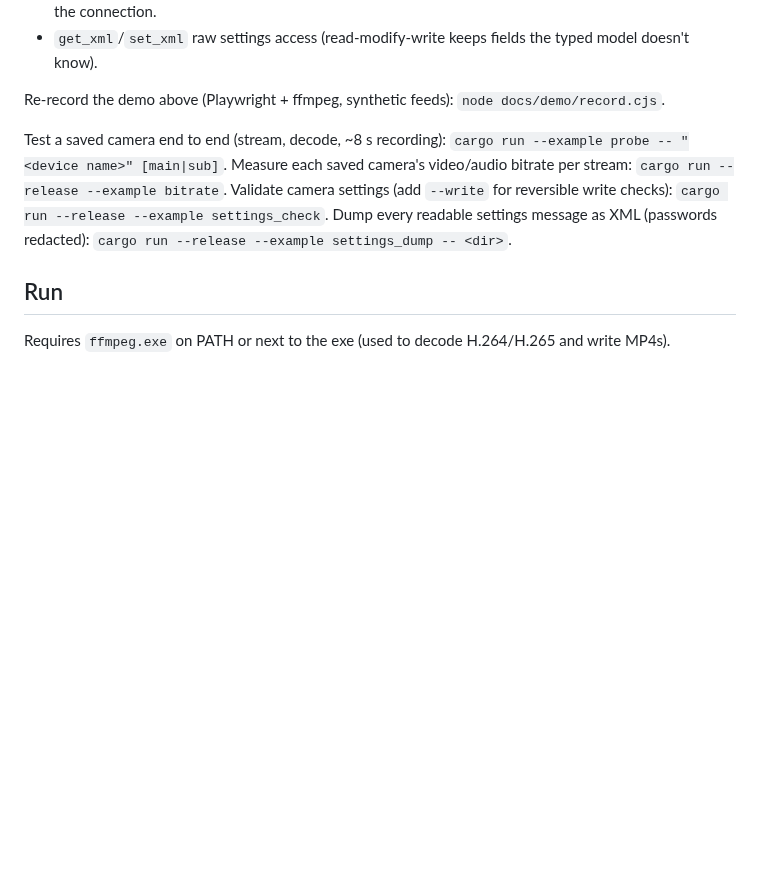
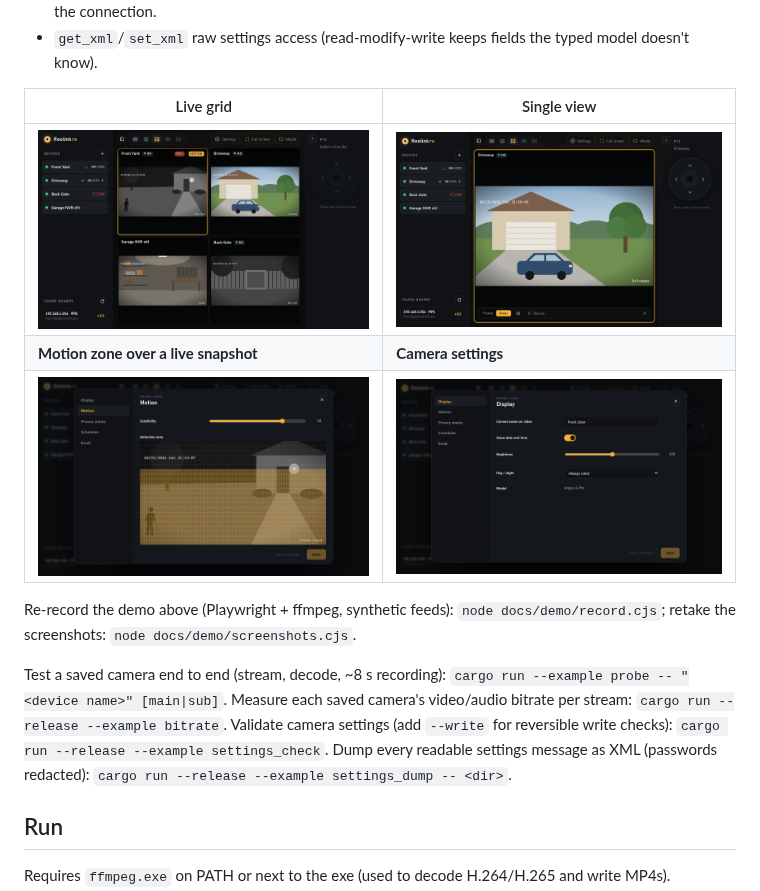
Before and after one commit to dmerriman11/Reolink-Rust, a Markdown page: README.md, the part around the change. GitHub-like rendering; pictures changed too: docs/screenshots/grid.png (added), docs/screenshots/settings-display.png (added), docs/screenshots/settings-motion.png (added); blank space fills up the shorter version.

Commit message:
README: UI screenshots, plus the script that takes them
docs/demo/screenshots.cjs reuses record.cjs's demo setup (now exported) and
writes 2x PNGs of the live grid, single view, motion zone and display settings.

Co-Authored-By: Claude Opus 5.5 <noreply@anthropic.com>

```diff
--- a/README.md
+++ b/README.md
@@ -16,7 +16,13 @@ connected (pinged every 5 s) and reconnects automatically, resuming its live vie
 - Unparseable frames, stray extension payloads and bad UDP datagrams are skipped instead of dropping the connection.
 - `get_xml`/`set_xml` raw settings access (read-modify-write keeps fields the typed model doesn't know).
 
-Re-record the demo above (Playwright + ffmpeg, synthetic feeds): `node docs/demo/record.cjs`.
+| Live grid | Single view |
+|---|---|
+| ![2x2 live grid with motion and recording badges](docs/screenshots/grid.png) | ![Single camera view with stream, snapshot and record controls](docs/screenshots/single.png) |
+| **Motion zone over a live snapshot** | **Camera settings** |
+| ![Motion settings: sensitivity and a painted detection area](docs/screenshots/settings-motion.png) | ![Display settings page](docs/screenshots/settings-display.png) |
+
+Re-record the demo above (Playwright + ffmpeg, synthetic feeds): `node docs/demo/record.cjs`; retake the screenshots: `node docs/demo/screenshots.cjs`.
 
 Test a saved camera end to end (stream, decode, ~8 s recording): `cargo run --example probe -- "<device name>" [main|sub]`.
 Measure each saved camera's video/audio bitrate per stream: `cargo run --release --example bitrate`.
```
Also changed, not shown: 2 other files.
